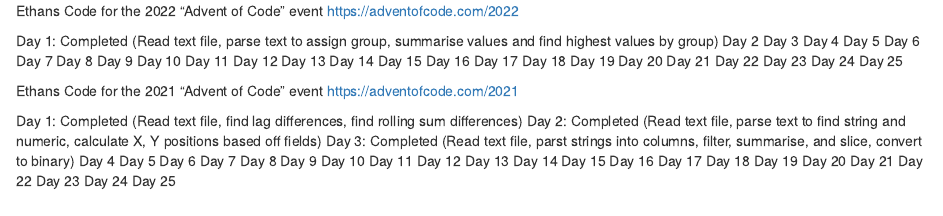
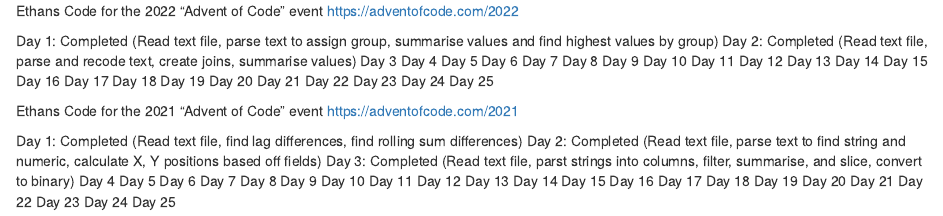
Before and after one commit to ejamescodes4/advent-of-code, an R Markdown document (readme.rmd): the page in a window 1100 px wide, from its top. Rendered offline with R 4.5, knitr and Pandoc, with nearby package versions.

Commit message:
Update readme.rmd

```diff
--- a/readme.rmd
+++ b/readme.rmd
@@ -3,7 +3,8 @@
 
 Day 1: Completed
 (Read text file, parse text to assign group, summarise values and find highest values by group)
-Day 2
+Day 2: Completed
+(Read text file, parse and recode text, create joins, summarise values)
 Day 3
 Day 4
 Day 5
```
